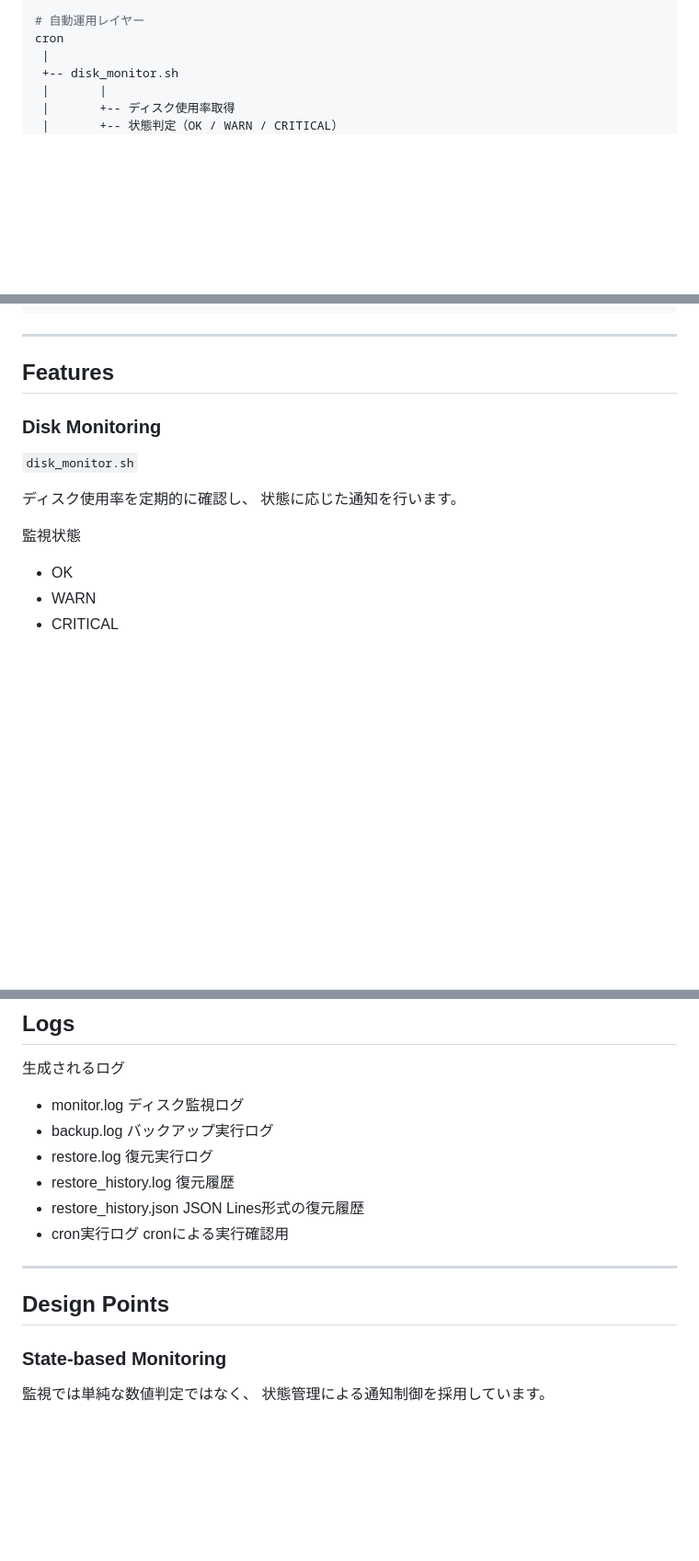
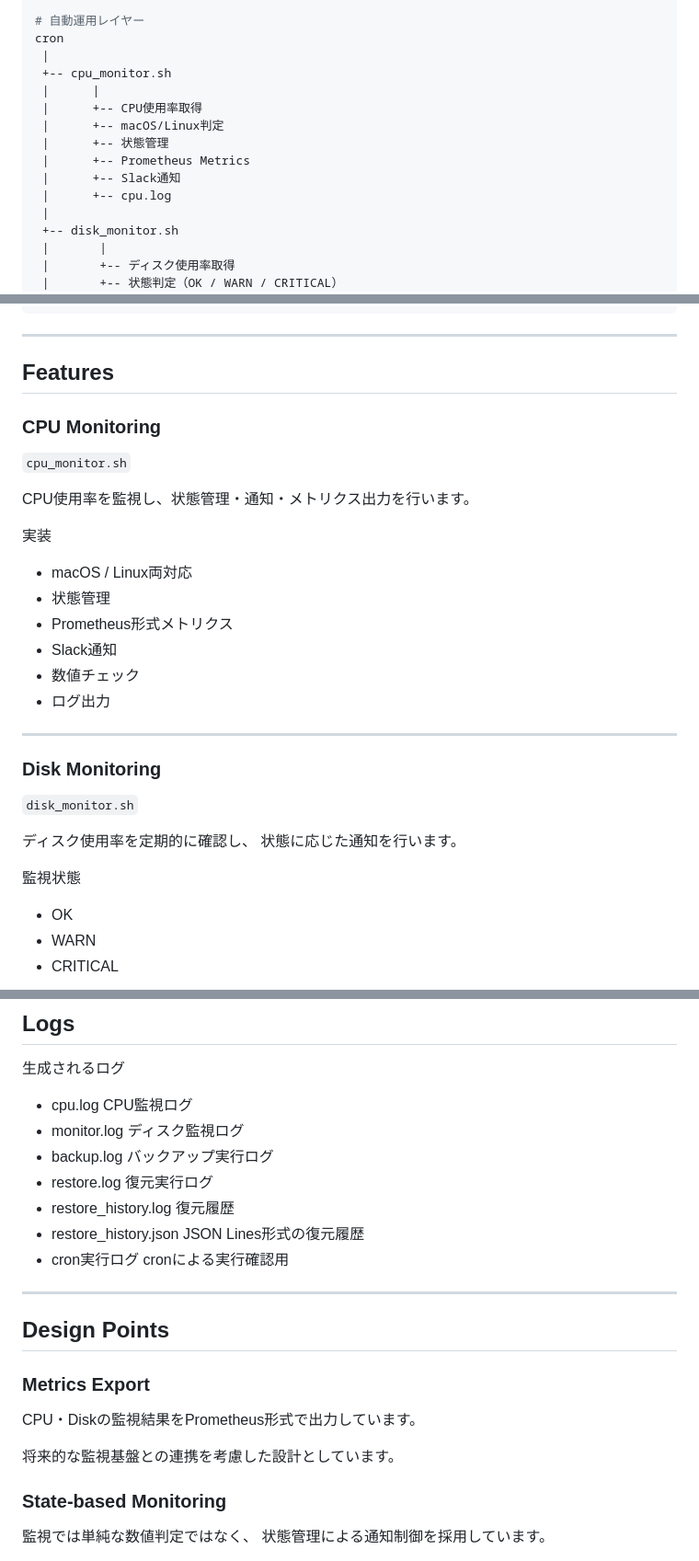
Before and after one commit to RH0ps/ops-lab, a Markdown page: README.md, 3 parts joined by grey strips. Shown at 92% size. GitHub-like rendering; blank space fills up the shorter version.

Commit message:
docs: improve README structure and project documentation

```diff
--- a/README.md
+++ b/README.md
@@ -56,6 +57,15 @@ entrypoint.sh
 
 # 自動運用レイヤー
 cron
+ |
+ +-- cpu_monitor.sh
+ |      |
+ |      +-- CPU使用率取得
+ |      +-- macOS/Linux判定
+ |      +-- 状態管理
+ |      +-- Prometheus Metrics
+ |      +-- Slack通知
+ |      +-- cpu.log
  |
  +-- disk_monitor.sh
  |       |
@@ -100,6 +110,23 @@ ops_cli.sh
 
 ## Features
 
+### CPU Monitoring
+
+`cpu_monitor.sh`
+
+CPU使用率を監視し、状態管理・通知・メトリクス出力を行います。
+
+実装
+
+- macOS / Linux両対応
+- 状態管理
+- Prometheus形式メトリクス
+- Slack通知
+- 数値チェック
+- ログ出力
+
+---
+
 ### Disk Monitoring
 
 `disk_monitor.sh`
@@ -108,7 +135,6 @@ ops_cli.sh
 状態に応じた通知を行います。
 
 監視状態
-
 - OK
 - WARN
 - CRITICAL
@@ -239,16 +266,24 @@ Docker・監視・ログ・Git・障害対応を ops_* コマンドに統一し
 
 生成されるログ
 
-- monitor.log           ディスク監視ログ
-- backup.log            バックアップ実行ログ
-- restore.log           復元実行ログ
-- restore_history.log   復元履歴
-- restore_history.json  JSON Lines形式の復元履歴
-- cron実行ログ          cronによる実行確認用
+- cpu.log                 CPU監視ログ
+- monitor.log             ディスク監視ログ
+- backup.log              バックアップ実行ログ
+- restore.log             復元実行ログ
+- restore_history.log     復元履歴
+- restore_history.json    JSON Lines形式の復元履歴
+- cron実行ログ             cronによる実行確認用
 
 ---
 
 ## Design Points
+
+### Metrics Export
+
+CPU・Diskの監視結果をPrometheus形式で出力しています。
+
+将来的な監視基盤との連携を考慮した設計としています。
+
 
 ### State-based Monitoring
 
```
Also changed, not shown: other parts of README.md (+2 -0 lines).
